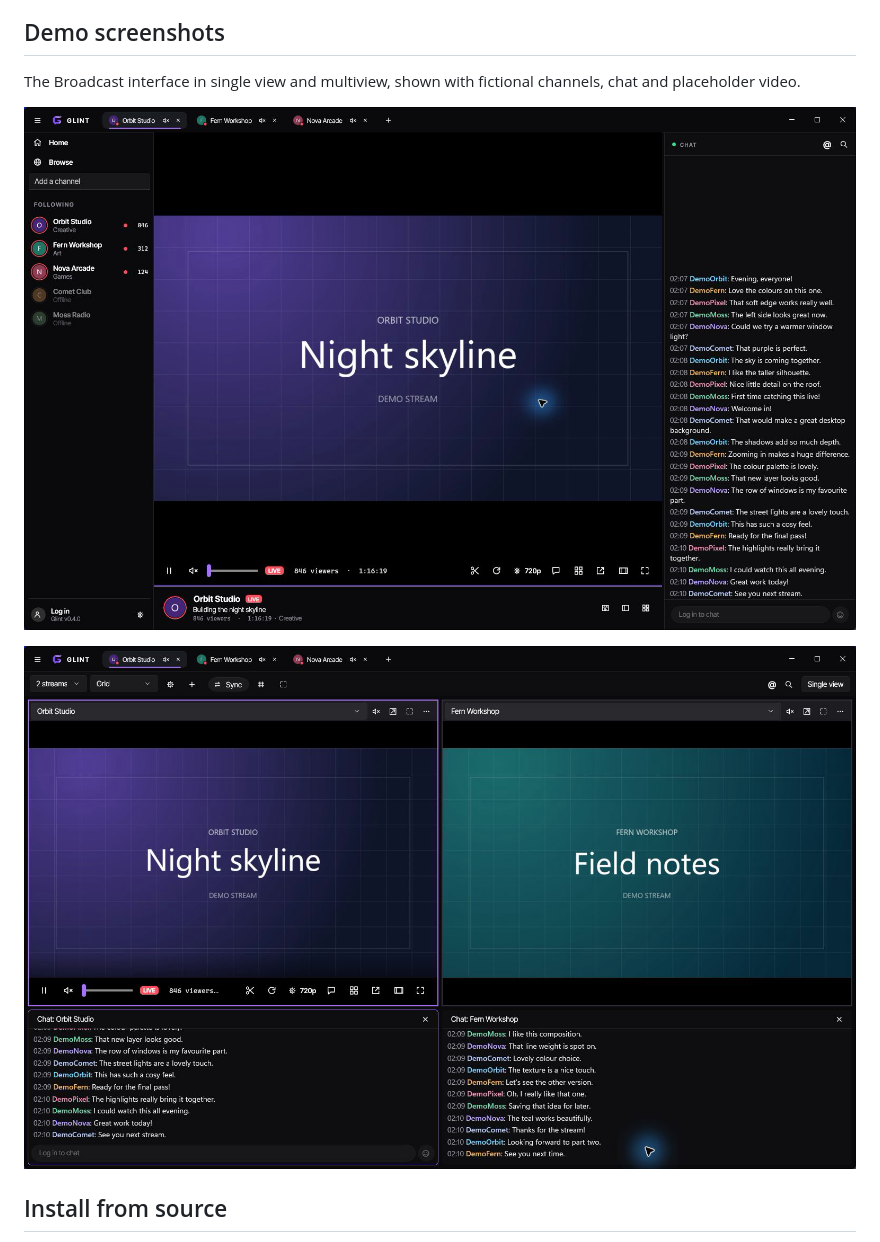
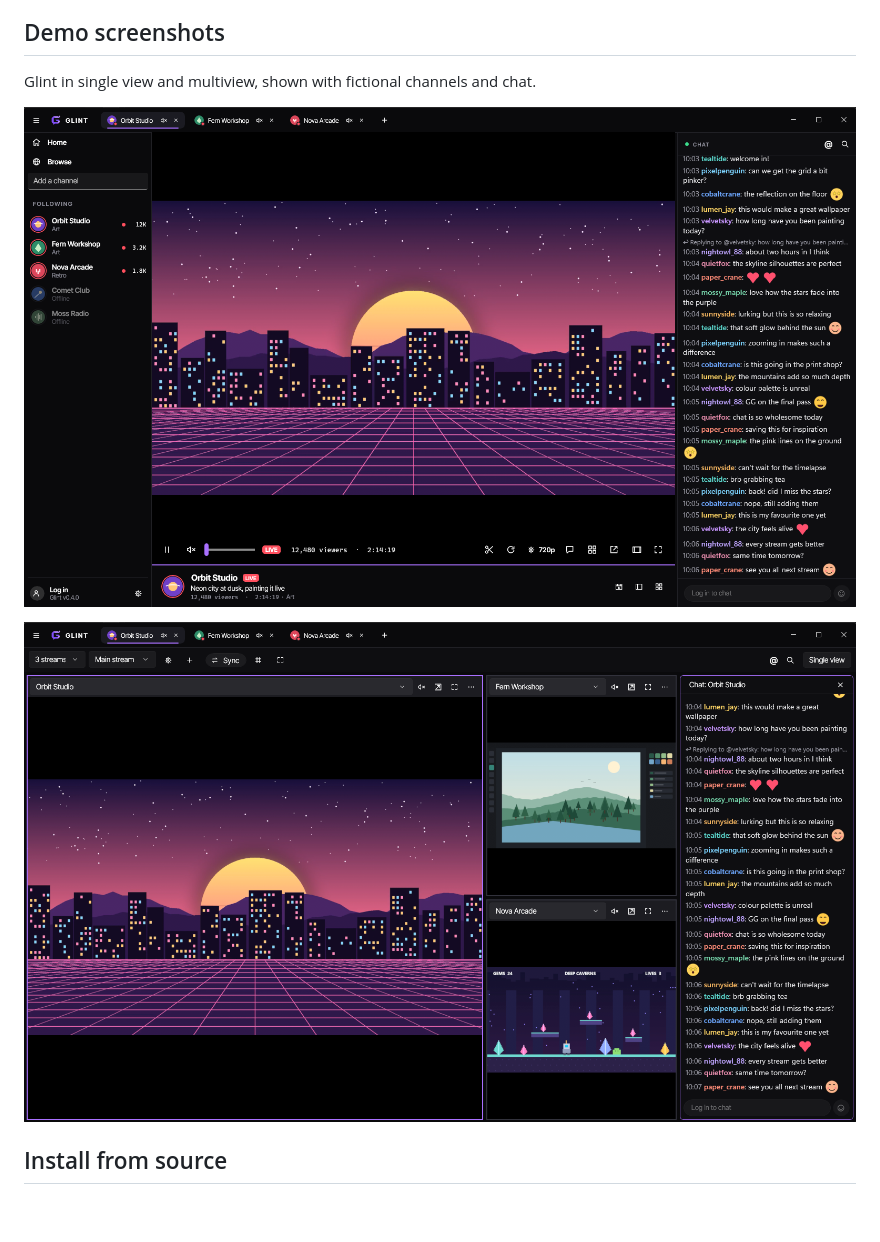
Before and after one commit to althedrunk/Glint, a Markdown page: README.md, the part around one of its changes. Drawn GitHub-style; pictures changed too: docs/screenshots/multiview.png, docs/screenshots/single-view.png; blank space fills up the shorter version.

Commit message:
Refresh README screenshots
Clean captures without a cursor or desktop edges, with illustrated demo streams, emotes and a fuller chat.

```diff
--- a/README.md
+++ b/README.md
@@ -45,7 +45,7 @@ Watching and reading chat work without an account. Sign in with Twitch for sendi
 
 ## Demo screenshots
 
-The Broadcast interface in single view and multiview, shown with fictional channels, chat and placeholder video.
+Glint in single view and multiview, shown with fictional channels and chat.
 
 ![Glint in single view with player controls, channel tabs and chat](docs/screenshots/single-view.png)
 
```
Also changed, not shown: other parts of README.md (+1 -1 lines).
